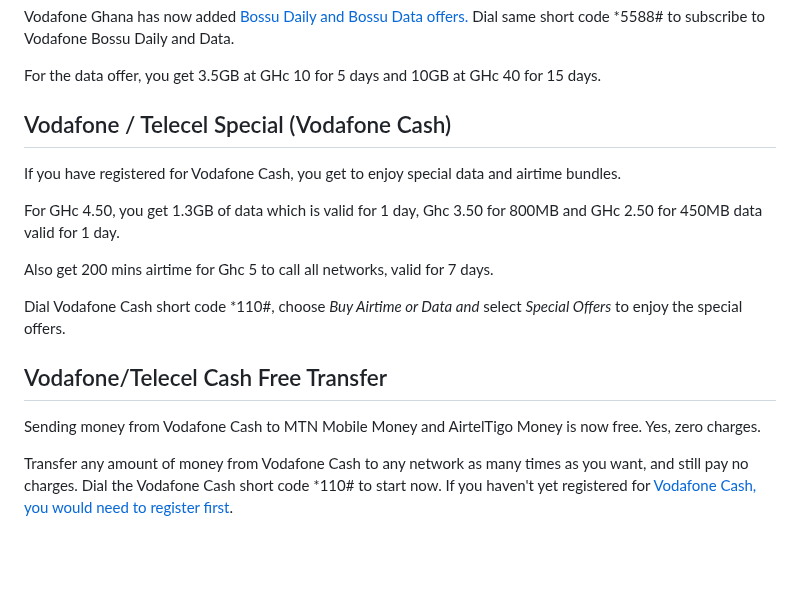
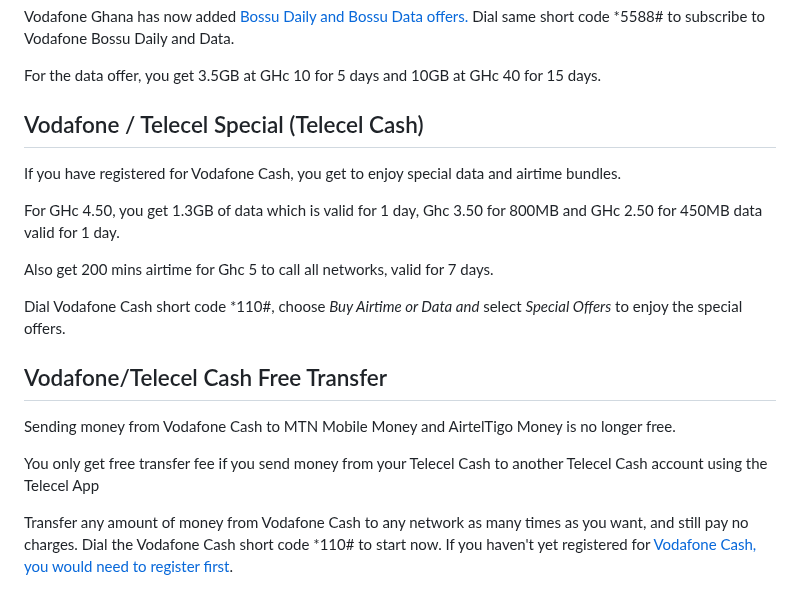
Before and after one commit to ludykraks/Gold, a Markdown page: src/blog/vodafone-10-promo.md, the part around the change. Rendered like a GitHub page; blank space fills up the shorter version.

```diff
--- a/src/blog/vodafone-10-promo.md
+++ b/src/blog/vodafone-10-promo.md
@@ -54,7 +54,7 @@ title: "Vodafone / Telecel Ghana Promotions: Made For Me, Bossu Weekend Bundle,
       and Bossu Data offers.</a> Dial same short code *5588# to subscribe to Vodafone Bossu Daily and Data.</p>
       <p>For the data offer, you get 3.5GB at GHc 10 for 5 days and 10GB at GHc 40 for 15 days.</p>
 
-<h2>Vodafone / Telecel Special (Vodafone Cash) </h2>
+<h2>Vodafone / Telecel Special (Telecel Cash) </h2>
       <p>If you have registered for Vodafone Cash, you get to enjoy special data and airtime bundles.</p>
       <p>For GHc 4.50, you get 1.3GB of data which is valid for 1 day, Ghc 3.50 for 800MB and GHc 2.50
       for 450MB data valid for 1 day.</p>
@@ -63,7 +63,8 @@ title: "Vodafone / Telecel Ghana Promotions: Made For Me, Bossu Weekend Bundle,
       <em>Special Offers</em> to enjoy the special offers.</p>
 
   <h2>Vodafone/Telecel Cash Free Transfer</h2>
-       <p>Sending money from Vodafone Cash to MTN Mobile Money and AirtelTigo Money is now free. Yes, zero charges.</p>
+       <p>Sending money from Vodafone Cash to MTN Mobile Money and AirtelTigo Money is no longer free.</p>
+       <p>You only get free transfer fee if you send money from your Telecel Cash to another Telecel Cash account using the Telecel App</p>
        <p>Transfer any amount of money from Vodafone Cash to any network
        as many times as you want, and still pay no charges. Dial the Vodafone
        Cash short code *110# to start now. If you haven't yet registered for
```
